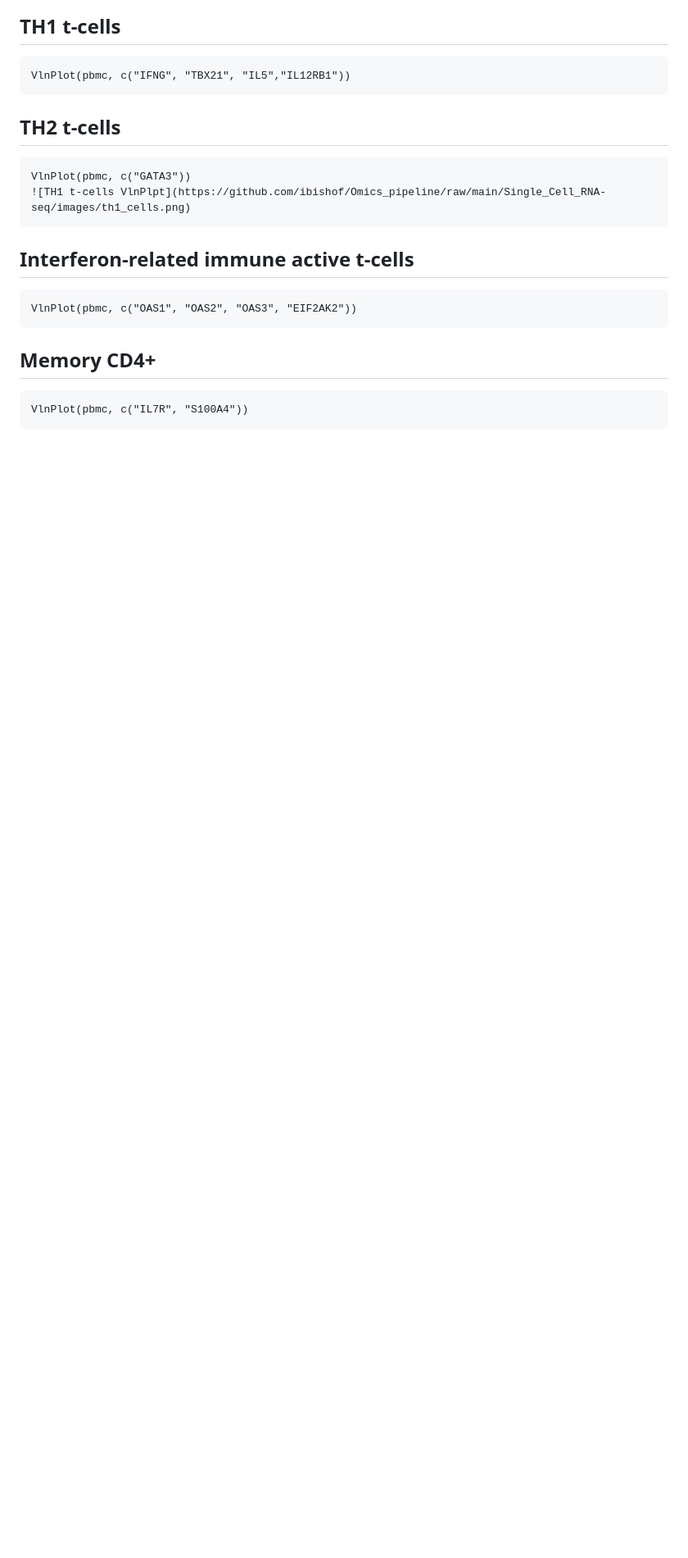
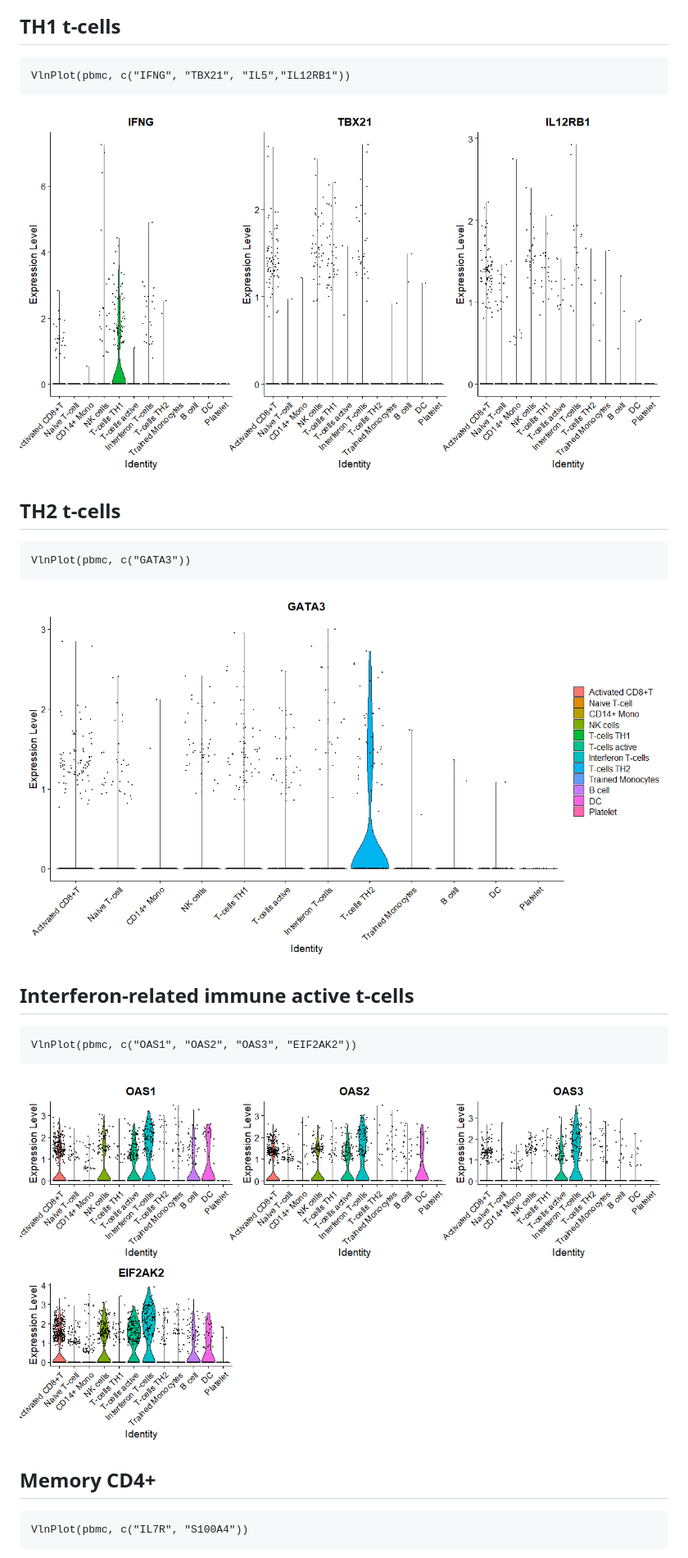
Before and after one commit to ibishof/Omics_pipeline, a Markdown page: Single_Cell_RNA-seq/README.md, the part around the change printed below. Shown: that part at 82% size. Drawn GitHub-style; blank space fills up the shorter version.

Commit message:
Update README.md
Added vln plots

````diff
--- a/Single_Cell_RNA-seq/README.md
+++ b/Single_Cell_RNA-seq/README.md
@@ -249,17 +249,19 @@ VlnPlot(pbmc, c("IL7R", "CCR7", "SELL"))
 ```{r}
 VlnPlot(pbmc, c("IFNG", "TBX21", "IL5","IL12RB1"))
 ```
+![TH1 t-cells VlnPlpt](https://github.com/ibishof/Omics_pipeline/raw/main/Single_Cell_RNA-seq/images/TH1_cells.png)
 
 ## TH2 t-cells
 ```{r}
 VlnPlot(pbmc, c("GATA3"))
-![TH1 t-cells VlnPlpt](https://github.com/ibishof/Omics_pipeline/raw/main/Single_Cell_RNA-seq/images/th1_cells.png)
 ```
+![TH2 t-cells VlnPlpt](https://github.com/ibishof/Omics_pipeline/raw/main/Single_Cell_RNA-seq/images/th2_cells.png)
 
 ## Interferon-related immune active t-cells
 ```{r}
 VlnPlot(pbmc, c("OAS1", "OAS2", "OAS3", "EIF2AK2"))
 ```
+![Interferon-related immune active t-cells VlnPlpt](https://github.com/ibishof/Omics_pipeline/raw/main/Single_Cell_RNA-seq/images/interferon.png)
 
 ## Memory CD4+
 ```{r}
````
Also changed, not shown: other parts of Single_Cell_RNA-seq/README.md (+1 -0 lines).
